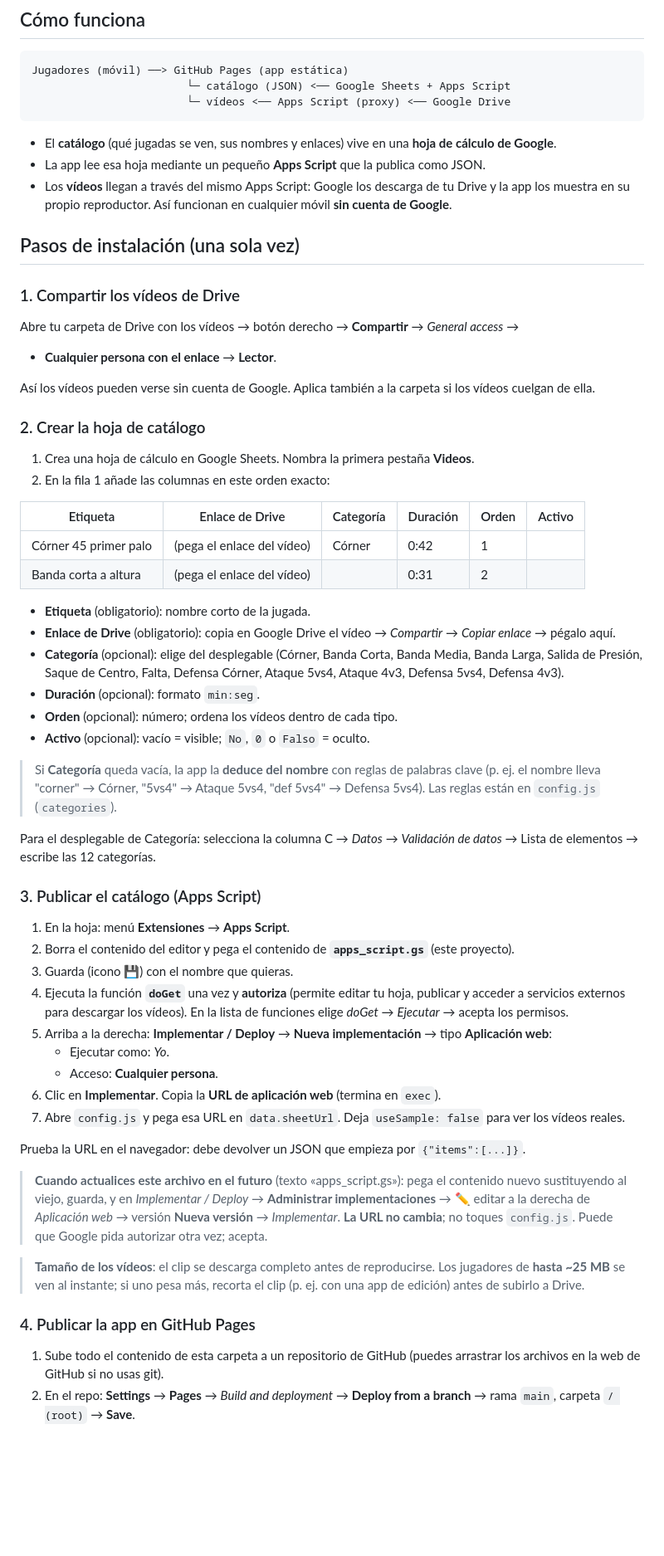
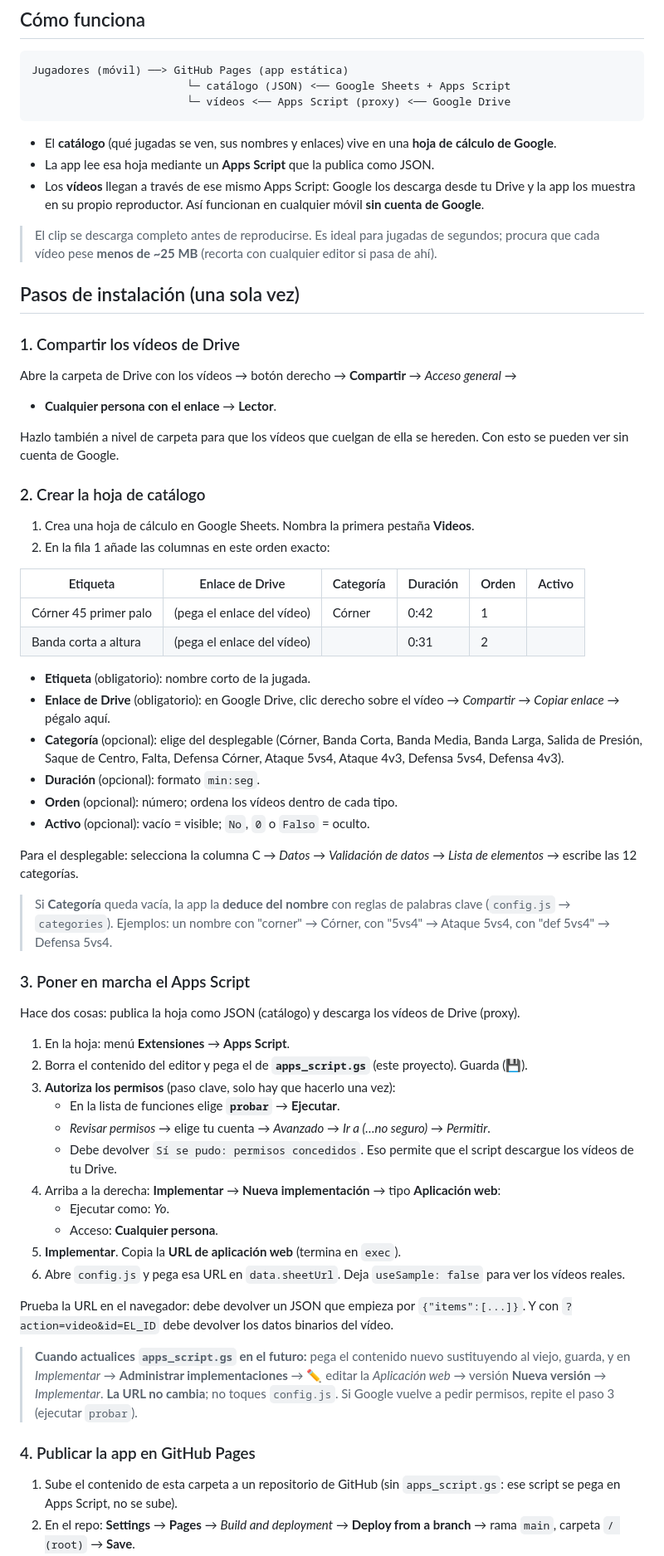
Before and after one commit to blindy70/casco-b-abp, a Markdown page: README.md, the part around one of its changes. Shown at 83% size. GitHub-like rendering; blank space fills up the shorter version.

Commit message:
Afinar README: autorizacion UrlFetchApp con probar(), proxy de video y troubleshooting

````diff
--- a/README.md
+++ b/README.md
@@ -11,18 +11,20 @@ Jugadores (móvil) ──> GitHub Pages (app estática)
 ```
 
 - El **catálogo** (qué jugadas se ven, sus nombres y enlaces) vive en una **hoja de cálculo de Google**.
-- La app lee esa hoja mediante un pequeño **Apps Script** que la publica como JSON.
-- Los **vídeos** llegan a través del mismo Apps Script: Google los descarga de tu Drive y la app los muestra en su propio reproductor. Así funcionan en cualquier móvil **sin cuenta de Google**.
+- La app lee esa hoja mediante un **Apps Script** que la publica como JSON.
+- Los **vídeos** llegan a través de ese mismo Apps Script: Google los descarga desde tu Drive y la app los muestra en su propio reproductor. Así funcionan en cualquier móvil **sin cuenta de Google**.
+
+> El clip se descarga completo antes de reproducirse. Es ideal para jugadas de segundos; procura que cada vídeo pese **menos de ~25 MB** (recorta con cualquier editor si pasa de ahí).
 
 ## Pasos de instalación (una sola vez)
 
 ### 1. Compartir los vídeos de Drive
 
-Abre tu carpeta de Drive con los vídeos → botón derecho → **Compartir** → *General access* →
+Abre la carpeta de Drive con los vídeos → botón derecho → **Compartir** → *Acceso general* →
 
 - **Cualquier persona con el enlace** → **Lector**.
 
-Así los vídeos pueden verse sin cuenta de Google. Aplica también a la carpeta si los vídeos cuelgan de ella.
+Hazlo también a nivel de carpeta para que los vídeos que cuelgan de ella se hereden. Con esto se pueden ver sin cuenta de Google.
 
 ### 2. Crear la hoja de catálogo
 
@@ -35,35 +37,38 @@ Así los vídeos pueden verse sin cuenta de Google. Aplica también a la carpeta
 | Banda corta a altura | (pega el enlace del vídeo) | | 0:31 | 2 | |
 
 - **Etiqueta** (obligatorio): nombre corto de la jugada.
-- **Enlace de Drive** (obligatorio): copia en Google Drive el vídeo → *Compartir* → *Copiar enlace* → pégalo aquí.
+- **Enlace de Drive** (obligatorio): en Google Drive, clic derecho sobre el vídeo → *Compartir* → *Copiar enlace* → pégalo aquí.
 - **Categoría** (opcional): elige del desplegable (Córner, Banda Corta, Banda Media, Banda Larga, Salida de Presión, Saque de Centro, Falta, Defensa Córner, Ataque 5vs4, Ataque 4v3, Defensa 5vs4, Defensa 4v3).
 - **Duración** (opcional): formato `min:seg`.
 - **Orden** (opcional): número; ordena los vídeos dentro de cada tipo.
 - **Activo** (opcional): vacío = visible; `No`, `0` o `Falso` = oculto.
 
-> Si **Categoría** queda vacía, la app la **deduce del nombre** con reglas de palabras clave (p. ej. el nombre lleva "corner" → Córner, "5vs4" → Ataque 5vs4, "def 5vs4" → Defensa 5vs4). Las reglas están en `config.js` (`categories`).
+Para el desplegable: selecciona la columna C → *Datos* → *Validación de datos* → *Lista de elementos* → escribe las 12 categorías.
 
-Para el desplegable de Categoría: selecciona la columna C → *Datos* → *Validación de datos* → Lista de elementos → escribe las 12 categorías.
+> Si **Categoría** queda vacía, la app la **deduce del nombre** con reglas de palabras clave (`config.js` → `categories`). Ejemplos: un nombre con "corner" → Córner, con "5vs4" → Ataque 5vs4, con "def 5vs4" → Defensa 5vs4.
 
-### 3. Publicar el catálogo (Apps Script)
+### 3. Poner en marcha el Apps Script
+
+Hace dos cosas: publica la hoja como JSON (catálogo) y descarga los vídeos de Drive (proxy).
 
 1. En la hoja: menú **Extensiones** → **Apps Script**.
-2. Borra el contenido del editor y pega el contenido de **`apps_script.gs`** (este proyecto).
-3. Guarda (icono 💾) con el nombre que quieras.
-4. Ejecuta la función **`doGet`** una vez y **autoriza** (permite editar tu hoja, publicar y acceder a servicios externos para descargar los vídeos). En la lista de funciones elige *doGet* → *Ejecutar* → acepta los permisos.
-5. Arriba a la derecha: **Implementar / Deploy** → **Nueva implementación** → tipo **Aplicación web**:
+2. Borra el contenido del editor y pega el de **`apps_script.gs`** (este proyecto). Guarda (💾).
+3. **Autoriza los permisos** (paso clave, solo hay que hacerlo una vez):
+   - En la lista de funciones elige **`probar`** → **Ejecutar**.
+   - *Revisar permisos* → elige tu cuenta → *Avanzado* → *Ir a (…no seguro)* → *Permitir*.
+   - Debe devolver `Sí se pudo: permisos concedidos`. Eso permite que el script descargue los vídeos de tu Drive.
+4. Arriba a la derecha: **Implementar** → **Nueva implementación** → tipo **Aplicación web**:
    - Ejecutar como: *Yo*.
    - Acceso: **Cualquier persona**.
-6. Clic en **Implementar**. Copia la **URL de aplicación web** (termina en `exec`).
-7. Abre `config.js` y pega esa URL en `data.sheetUrl`. Deja `useSample: false` para ver los vídeos reales.
+5. **Implementar**. Copia la **URL de aplicación web** (termina en `exec`).
+6. Abre `config.js` y pega esa URL en `data.sheetUrl`. Deja `useSample: false` para ver los vídeos reales.
 
-Prueba la URL en el navegador: debe devolver un JSON que empieza por `{"items":[...]}`.
+Prueba la URL en el navegador: debe devolver un JSON que empieza por `{"items":[...]}`. Y con `?action=video&id=EL_ID` debe devolver los datos binarios del vídeo.
 
-> **Cuando actualices este archivo en el futuro** (texto «apps_script.gs»): pega el contenido nuevo sustituyendo al viejo, guarda, y en *Implementar / Deploy* → **Administrar implementaciones** → ✏️ editar a la derecha de *Aplicación web* → versión **Nueva versión** → *Implementar*. **La URL no cambia**; no toques `config.js`. Puede que Google pida autorizar otra vez; acepta.
-
-> **Tamaño de los vídeos**: el clip se descarga completo antes de reproducirse. Los jugadores de **hasta ~25 MB** se ven al instante; si uno pesa más, recorta el clip (p. ej. con una app de edición) antes de subirlo a Drive.
+> **Cuando actualices `apps_script.gs` en el futuro:** pega el contenido nuevo sustituyendo al viejo, guarda, y en *Implementar* → **Administrar implementaciones** → ✏️ editar la *Aplicación web* → versión **Nueva versión** → *Implementar*.
+> **La URL no cambia**; no toques `config.js`. Si Google vuelve a pedir permisos, repite el paso 3 (ejecutar `probar`).
 
 ### 4. Publicar la app en GitHub Pages
 
-1. Sube todo el contenido de esta carpeta a un repositorio de GitHub (puedes arrastrar los archivos en la web de GitHub si no usas git).
+1. Sube el contenido de esta carpeta a un repositorio de GitHub (sin `apps_script.gs`: ese script se pega en Apps Script, no se sube).
 2. En el repo: **Settings** → **Pages** → *Build and deployment* → **Deploy from a branch** → rama `main`, carpeta `/ (root)` → **Save**.
````
Also changed, not shown: other parts of README.md (+14 -9 lines).
